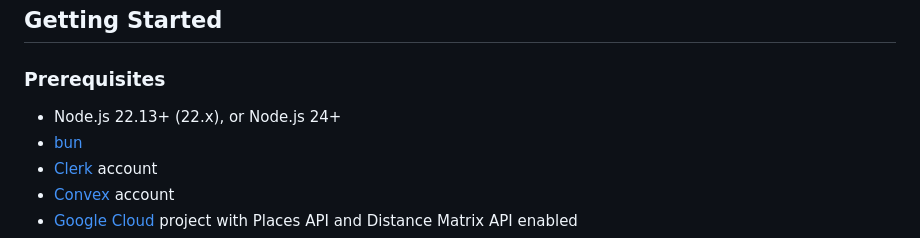
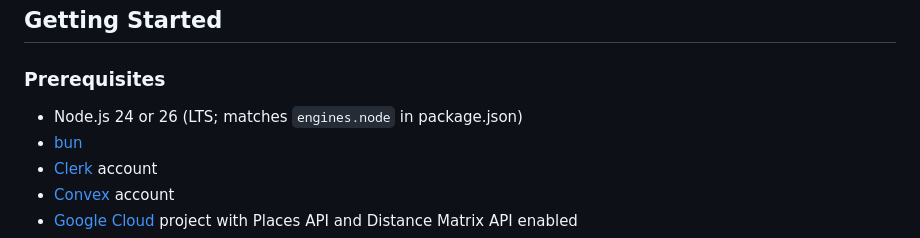
Before and after one commit to Resonant-Projects/park-chooser, a Markdown page: README.md, the part around the change. Rendered like a GitHub page.

Commit message:
docs: README Node prerequisite matches engines (24 or 26)

```diff
--- a/README.md
+++ b/README.md
@@ -31,7 +31,7 @@ Every weekend, the same conversation: "Which park should we go to?" Decision fat
 
 ### Prerequisites
 
-- Node.js 22.13+ (22.x), or Node.js 24+
+- Node.js 24 or 26 (LTS; matches `engines.node` in package.json)
 - [bun](https://bun.sh)
 - [Clerk](https://clerk.com) account
 - [Convex](https://convex.dev) account
```
